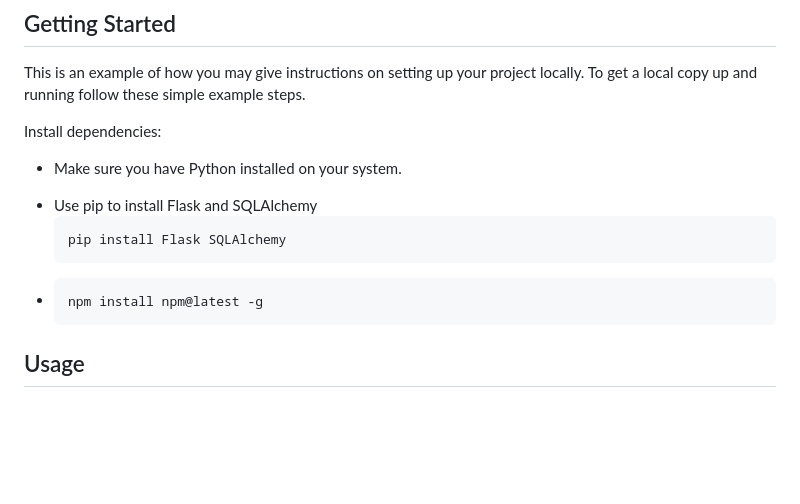
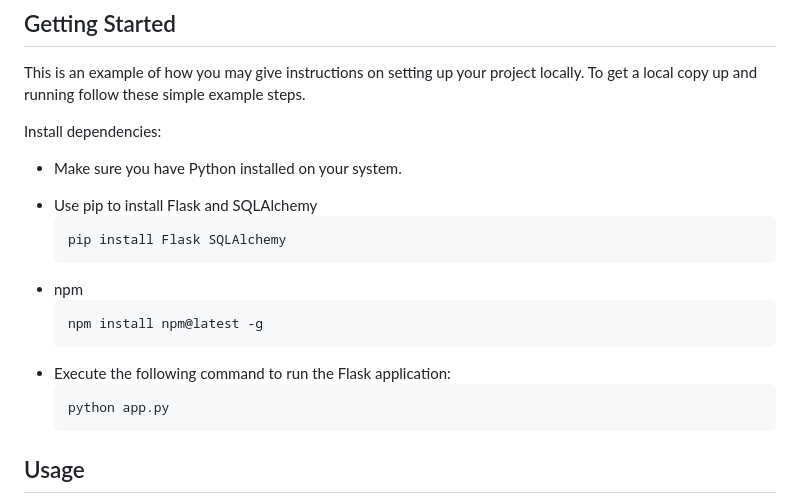
Before and after one commit to developersbm/DataBase-Management-Flask, a Markdown page: README.md, the part around the change. GitHub-like rendering; blank space fills up the shorter version.

````diff
--- a/README.md
+++ b/README.md
@@ -64,9 +64,13 @@ Install dependencies:
   ```sh
   pip install Flask SQLAlchemy
   ```
-*
+* npm
   ```sh
   npm install npm@latest -g
+  ```
+* Execute the following command to run the Flask application:
+  ```sh
+  python app.py
   ```
 
 <!-- USAGE EXAMPLES -->
````
